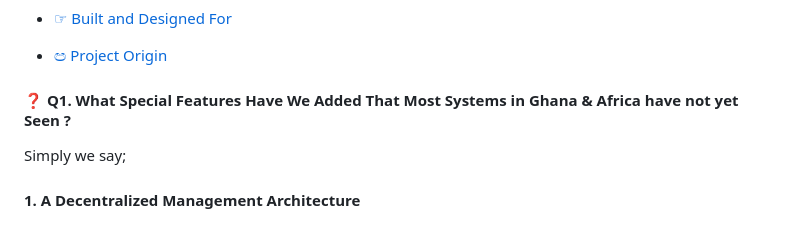
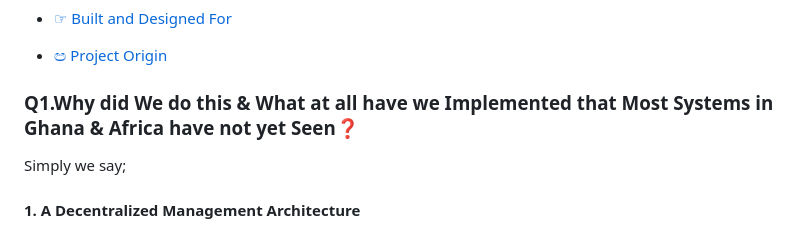
Before and after one commit to Mickekofi/Ucam, a Markdown page: README.md, the part around the change. Rendered like a GitHub page.

```diff
--- a/README.md
+++ b/README.md
@@ -34,7 +34,7 @@
 - [ඏ Project Origin](#project-origin)
 
 
-#### ❓ Q1. What Special Features Have We Added That Most Systems in Ghana & Africa have not yet Seen ?
+### Q1.Why did We do this & What at all have we Implemented that Most Systems in Ghana & Africa have not yet Seen❓
 
 Simply we say;
 ####  1. A Decentralized Management Architecture
```
